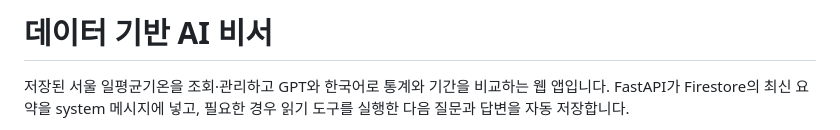
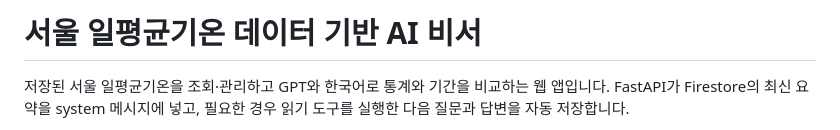
Before and after one commit to jec5500-prog/M1-2-codyssey, a Markdown page: README.md, the part around the change. Drawn GitHub-style.

Commit message:
docs: name Seoul daily temperature in README title

```diff
--- a/README.md
+++ b/README.md
@@ -1,4 +1,4 @@
-# 데이터 기반 AI 비서
+# 서울 일평균기온 데이터 기반 AI 비서
 
 저장된 서울 일평균기온을 조회·관리하고 GPT와 한국어로 통계와 기간을 비교하는 웹 앱입니다. FastAPI가 Firestore의 최신 요약을 system 메시지에 넣고, 필요한 경우 읽기 도구를 실행한 다음 질문과 답변을 자동 저장합니다.
 
```
